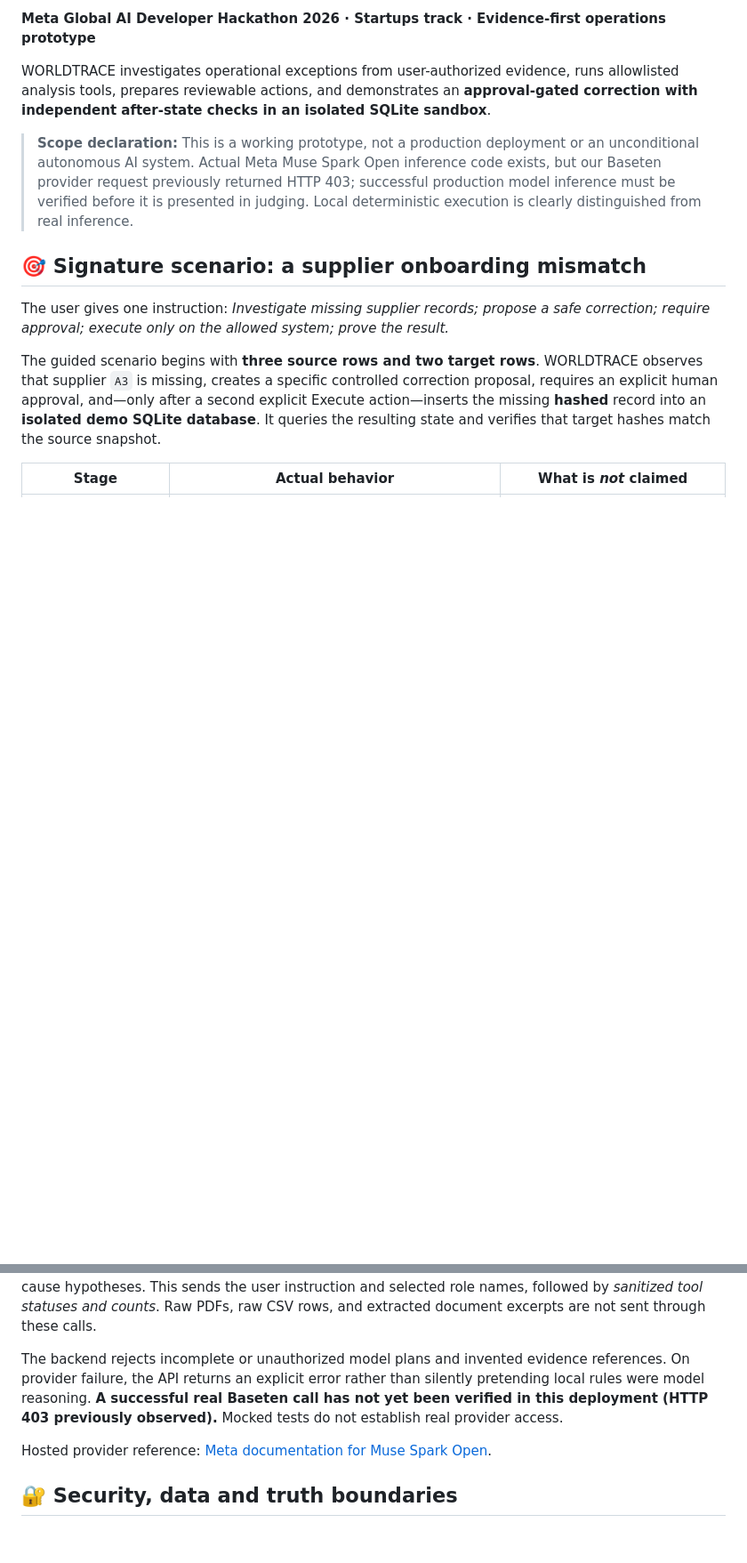
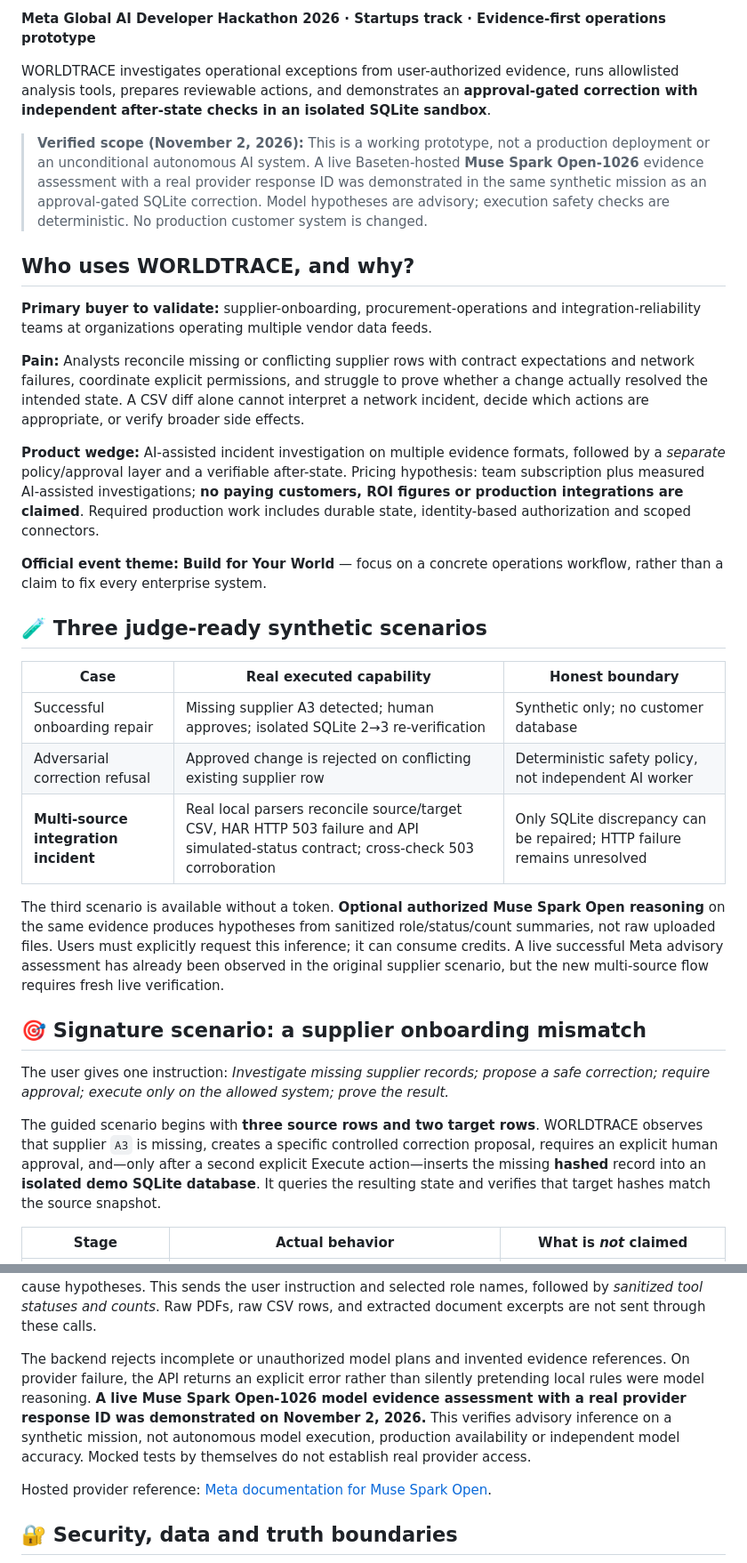
Before and after one commit to Sraveena1992/WORLDTRACE, a Markdown page: README.md, 2 parts joined by grey strips. Shown at 89% size. Drawn GitHub-style; blank space fills up the shorter version.

Commit message:
Lead with real Meta inference evidence, target buyer and three truthful judge demonstrations

```diff
--- a/README.md
+++ b/README.md
@@ -9,7 +9,27 @@
 
 WORLDTRACE investigates operational exceptions from user-authorized evidence, runs allowlisted analysis tools, prepares reviewable actions, and demonstrates an **approval-gated correction with independent after-state checks in an isolated SQLite sandbox**.
 
-> **Scope declaration:** This is a working prototype, not a production deployment or an unconditional autonomous AI system. Actual Meta Muse Spark Open inference code exists, but our Baseten provider request previously returned HTTP 403; successful production model inference must be verified before it is presented in judging. Local deterministic execution is clearly distinguished from real inference.
+> **Verified scope (November 2, 2026):** This is a working prototype, not a production deployment or an unconditional autonomous AI system. A live Baseten-hosted **Muse Spark Open-1026** evidence assessment with a real provider response ID was demonstrated in the same synthetic mission as an approval-gated SQLite correction. Model hypotheses are advisory; execution safety checks are deterministic. No production customer system is changed.
+
+## Who uses WORLDTRACE, and why?
+
+**Primary buyer to validate:** supplier-onboarding, procurement-operations and integration-reliability teams at organizations operating multiple vendor data feeds.
+
+**Pain:** Analysts reconcile missing or conflicting supplier rows with contract expectations and network failures, coordinate explicit permissions, and struggle to prove whether a change actually resolved the intended state. A CSV diff alone cannot interpret a network incident, decide which actions are appropriate, or verify broader side effects.
+
+**Product wedge:** AI-assisted incident investigation on multiple evidence formats, followed by a *separate* policy/approval layer and a verifiable after-state. Pricing hypothesis: team subscription plus measured AI-assisted investigations; **no paying customers, ROI figures or production integrations are claimed**. Required production work includes durable state, identity-based authorization and scoped connectors.
+
+**Official event theme:** **Build for Your World** — focus on a concrete operations workflow, rather than a claim to fix every enterprise system.
+
+## 🧪 Three judge-ready synthetic scenarios
+
+| Case | Real executed capability | Honest boundary |
+|---|---|---|
+| Successful onboarding repair | Missing supplier A3 detected; human approves; isolated SQLite 2→3 re-verification | Synthetic only; no customer database |
+| Adversarial correction refusal | Approved change is rejected on conflicting existing supplier row | Deterministic safety policy, not independent AI worker |
+| **Multi-source integration incident** | Real local parsers reconcile source/target CSV, HAR HTTP 503 failure and API simulated-status contract; cross-check 503 corroboration | Only SQLite discrepancy can be repaired; HTTP failure remains unresolved |
+
+The third scenario is available without a token. **Optional authorized Muse Spark Open reasoning** on the same evidence produces hypotheses from sanitized role/status/count summaries, not raw uploaded files. Users must explicitly request this inference; it can consume credits. A live successful Meta advisory assessment has already been observed in the original supplier scenario, but the new multi-source flow requires fresh live verification.
 
 ## 🎯 Signature scenario: a supplier onboarding mismatch
 
@@ -122,7 +142,7 @@ WORLDTRACE_MISSION_TOKEN=<separate private operator token>
 
 **Hackathon credential scope:** The participant's Baseten acceptance email explicitly states that its issued key works only with `meta-models/muse-spark-open-1026`. This hackathon-specific model ID overrides the generic public documentation example. Render's `WORLDTRACE_MODEL_NAME` environment variable must be updated explicitly; repository defaults do not override existing Render settings. $100 offered in email does not prove the credits are visible in the selected billing organization.\n\n**Never commit keys.** The Mission Control **Test real inference connection** control sends one explicit short request that might consume credits. When the **actual model** checkbox is selected for a unified mission, WORLDTRACE asks the hosted model to propose an exact, validated file execution order; after local file processing it requests a **second real inference response** for bounded, evidence-referenced root-cause hypotheses. This sends the user instruction and selected role names, followed by *sanitized tool statuses and counts*. Raw PDFs, raw CSV rows, and extracted document excerpts are not sent through these calls.
 
-The backend rejects incomplete or unauthorized model plans and invented evidence references. On provider failure, the API returns an explicit error rather than silently pretending local rules were model reasoning. **A successful real Baseten call has not yet been verified in this deployment (HTTP 403 previously observed).** Mocked tests do not establish real provider access.
+The backend rejects incomplete or unauthorized model plans and invented evidence references. On provider failure, the API returns an explicit error rather than silently pretending local rules were model reasoning. **A live Muse Spark Open-1026 model evidence assessment with a real provider response ID was demonstrated on November 2, 2026.** This verifies advisory inference on a synthetic mission, not autonomous model execution, production availability or independent model accuracy. Mocked tests by themselves do not establish real provider access.
 
 Hosted provider reference: [Meta documentation for Muse Spark Open](https://dev.meta.ai/docs/muse-spark-open/deploy).
 
```
